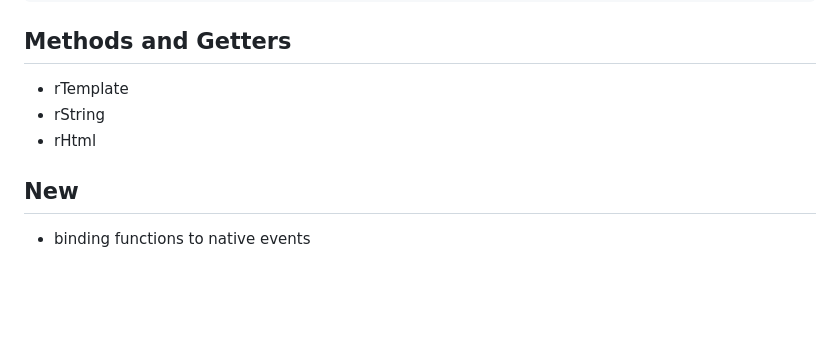
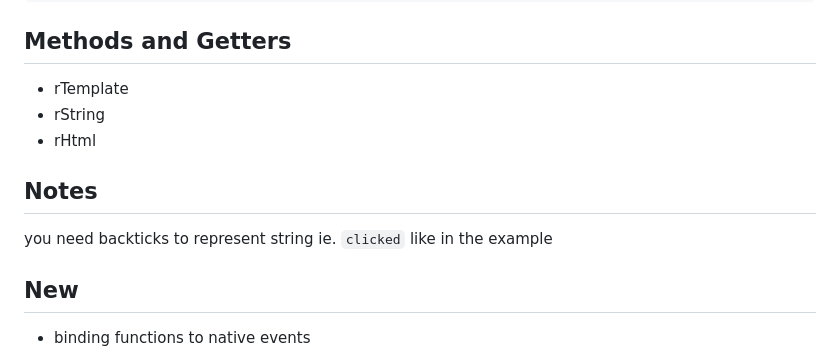
Before and after one commit to rjjrbatarao/obrajs, a Markdown page: README.md, the part around the change. Rendered like a GitHub page; blank space fills up the shorter version.

```diff
--- a/README.md
+++ b/README.md
@@ -152,6 +152,9 @@ rjs.rHtml("component4", "/testcount.tpl", {
 * rString
 * rHtml
 
+## Notes
+you need backticks to represent string ie. `clicked` like in the example
+
 ## New
 * binding functions to native events
 
```
